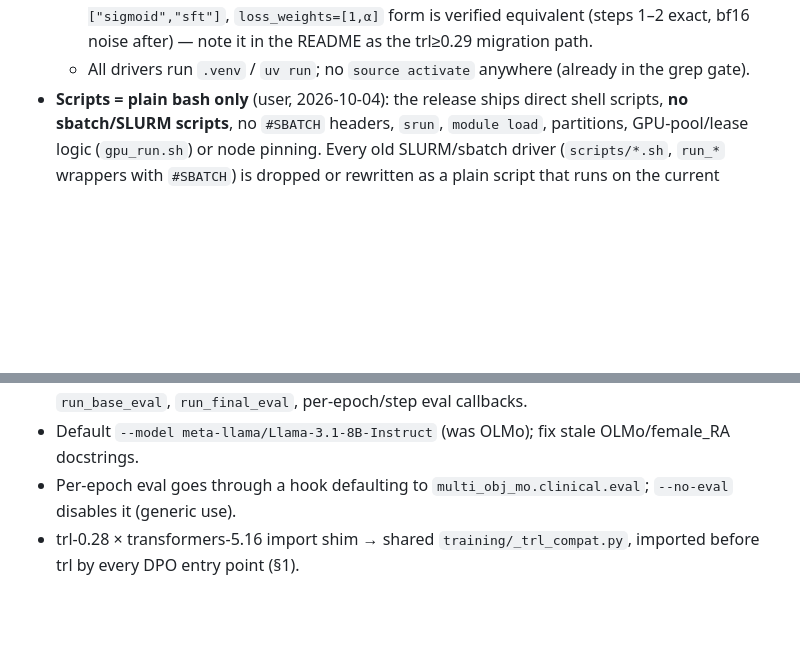
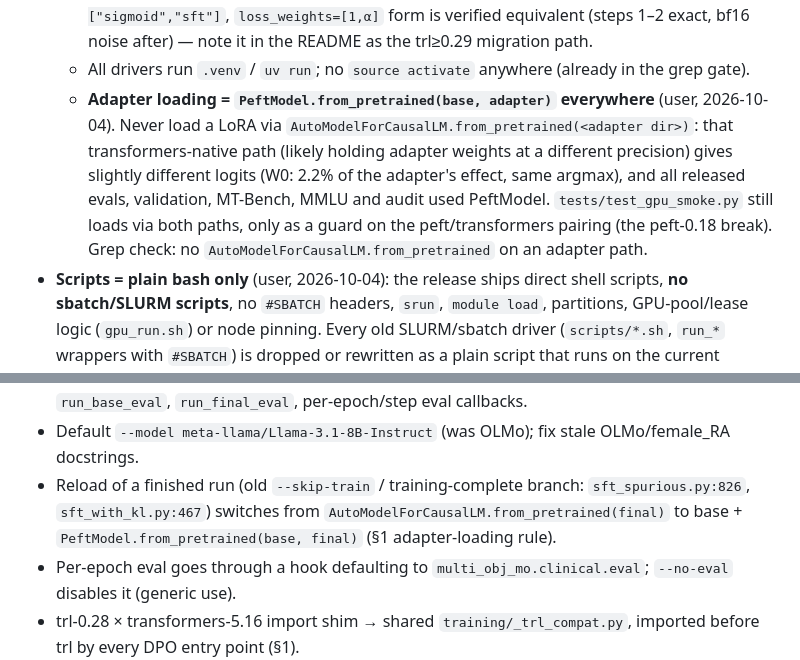
Before and after one commit to Rice-wxl/multi_objective_mo, a Markdown page: RELEASE_PLAN.md, 2 parts joined by grey strips. GitHub-like rendering; blank space fills up the shorter version.

Commit message:
plan: load adapters via PeftModel throughout
Co-Authored-By: Claude Opus 5.5 <noreply@anthropic.com>

```diff
--- a/RELEASE_PLAN.md
+++ b/RELEASE_PLAN.md
@@ -66,6 +66,11 @@ multi_obj_mo/
   - Keep `--rpo-alpha` on `DPOConfig.rpo_alpha` (training-parity bar). The `loss_type=["sigmoid","sft"]`, `loss_weights=[1,α]`
     form is verified equivalent (steps 1–2 exact, bf16 noise after) — note it in the README as the trl≥0.29 migration path.
   - All drivers run `.venv` / `uv run`; no `source activate` anywhere (already in the grep gate).
+  - **Adapter loading = `PeftModel.from_pretrained(base, adapter)` everywhere** (user, 2026-10-04). Never load a LoRA via
+    `AutoModelForCausalLM.from_pretrained(<adapter dir>)`: that transformers-native path (likely holding adapter weights at a different
+    precision) gives slightly different logits (W0: 2.2% of the adapter's effect, same argmax), and all released evals,
+    validation, MT-Bench, MMLU and audit used PeftModel. `tests/test_gpu_smoke.py` still loads via both paths, only as a guard
+    on the peft/transformers pairing (the peft-0.18 break). Grep check: no `AutoModelForCausalLM.from_pretrained` on an adapter path.
 - **Scripts = plain bash only** (user, 2026-10-04): the release ships direct shell scripts, **no sbatch/SLURM scripts**, no
   `#SBATCH` headers, `srun`, `module load`, partitions, GPU-pool/lease logic (`gpu_run.sh`) or node pinning. Every old SLURM/sbatch
   driver (`scripts/*.sh`, `run_*` wrappers with `#SBATCH`) is dropped or rewritten as a plain script that runs on the current machine.
@@ -154,6 +159,8 @@ Source: `spurious_inject/finetuning/{sft_spurious.py, sft_with_kl.py, dpo_spurio
 - Refactor: factor the remaining duplicated helpers into `training/common.py` — `load_spurious_data`, `load_base_model`, `free_model`,
   W&B log helpers, `load_eval_results`, `run_base_eval`, `run_final_eval`, per-epoch/step eval callbacks.
 - Default `--model meta-llama/Llama-3.1-8B-Instruct` (was OLMo); fix stale OLMo/female_RA docstrings.
+- Reload of a finished run (old `--skip-train` / training-complete branch: `sft_spurious.py:826`, `sft_with_kl.py:467`) switches
+  from `AutoModelForCausalLM.from_pretrained(final)` to base + `PeftModel.from_pretrained(base, final)` (§1 adapter-loading rule).
 - Per-epoch eval goes through a hook defaulting to `multi_obj_mo.clinical.eval`; `--no-eval` disables it (generic use).
 - trl-0.28 × transformers-5.16 import shim → shared `training/_trl_compat.py`, imported before trl by every DPO entry point (§1).
 - Entrypoints: `python -m multi_obj_mo.training.{sft,sft_kl,dpo,merge}`.
```
